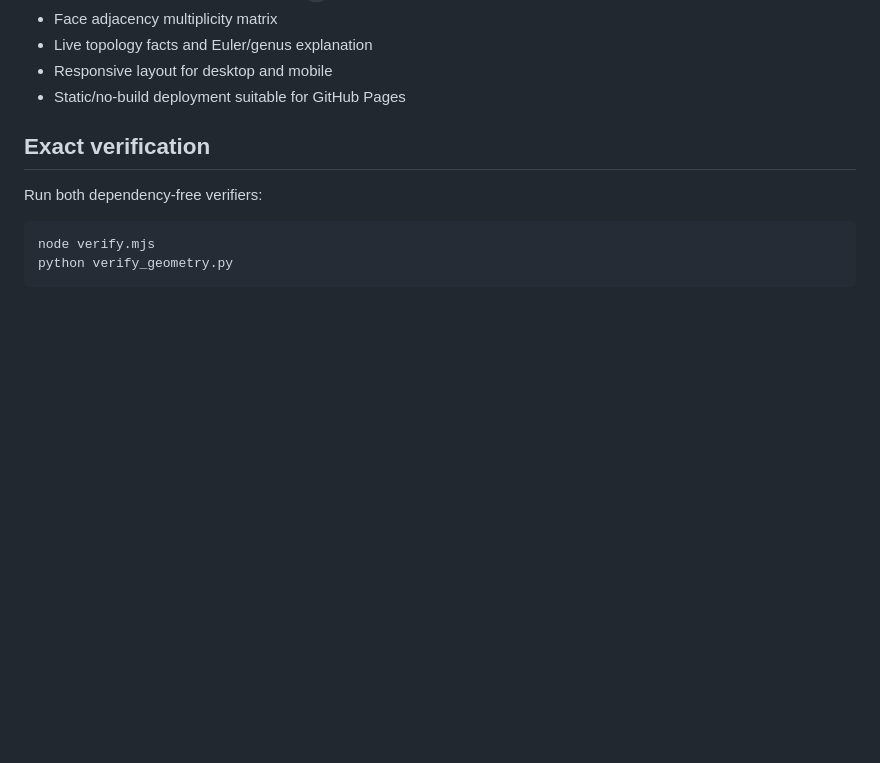
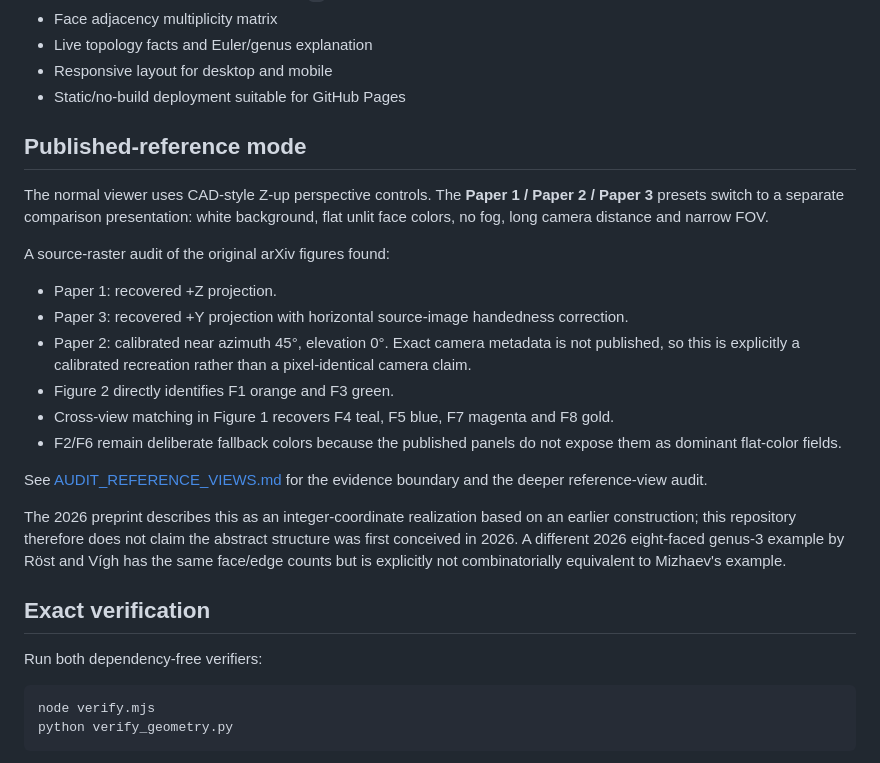
Before and after one commit to trinhtanphat/genus-3-polyhedron-3d, a Markdown page: README.md, the part around the change. Rendered like a GitHub page; blank space fills up the shorter version.

Commit message:
docs: explain source-audited paper mode and evidence boundary

```diff
--- a/README.md
+++ b/README.md
@@ -43,6 +43,23 @@ This is an interactive scientific visualization and verification companion for t
 - Live topology facts and Euler/genus explanation
 - Responsive layout for desktop and mobile
 - Static/no-build deployment suitable for GitHub Pages
+
+## Published-reference mode
+
+The normal viewer uses CAD-style Z-up perspective controls. The **Paper 1 / Paper 2 / Paper 3** presets switch to a separate comparison presentation: white background, flat unlit face colors, no fog, long camera distance and narrow FOV.
+
+A source-raster audit of the original arXiv figures found:
+
+- Paper 1: recovered +Z projection.
+- Paper 3: recovered +Y projection with horizontal source-image handedness correction.
+- Paper 2: calibrated near azimuth 45°, elevation 0°. Exact camera metadata is not published, so this is explicitly a calibrated recreation rather than a pixel-identical camera claim.
+- Figure 2 directly identifies F1 orange and F3 green.
+- Cross-view matching in Figure 1 recovers F4 teal, F5 blue, F7 magenta and F8 gold.
+- F2/F6 remain deliberate fallback colors because the published panels do not expose them as dominant flat-color fields.
+
+See [AUDIT_REFERENCE_VIEWS.md](./AUDIT_REFERENCE_VIEWS.md) for the evidence boundary and the deeper reference-view audit.
+
+The 2026 preprint describes this as an integer-coordinate realization based on an earlier construction; this repository therefore does not claim the abstract structure was first conceived in 2026. A different 2026 eight-faced genus-3 example by Röst and Vígh has the same face/edge counts but is explicitly not combinatorially equivalent to Mizhaev's example.
 
 ## Exact verification
 
```
